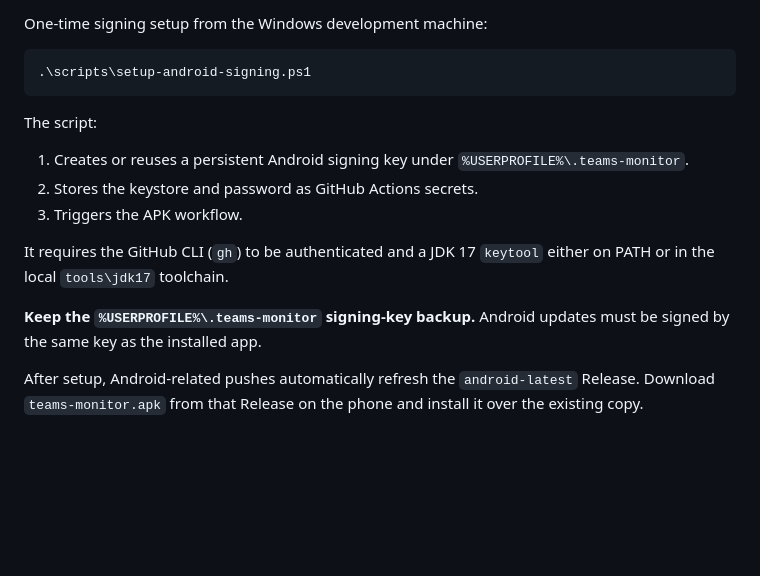
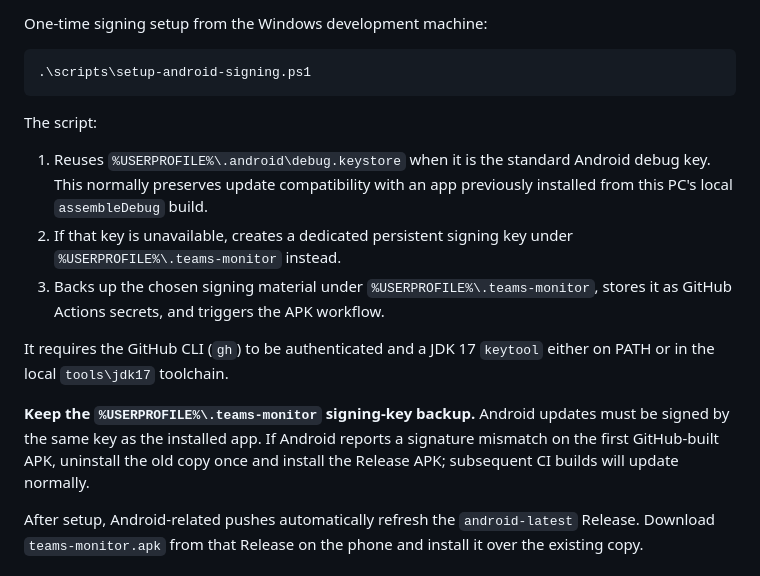
Before and after one commit to GuyMichaely/teams-monitor, a Markdown page: android-app/README.md, the part around the change. Drawn GitHub-style; blank space fills up the shorter version.

Commit message:
Document Android signing migration behavior

```diff
--- a/android-app/README.md
+++ b/android-app/README.md
@@ -47,13 +47,13 @@ One-time signing setup from the Windows development machine:
 
 The script:
 
-1. Creates or reuses a persistent Android signing key under `%USERPROFILE%\.teams-monitor`.
-2. Stores the keystore and password as GitHub Actions secrets.
-3. Triggers the APK workflow.
+1. Reuses `%USERPROFILE%\.android\debug.keystore` when it is the standard Android debug key. This normally preserves update compatibility with an app previously installed from this PC's local `assembleDebug` build.
+2. If that key is unavailable, creates a dedicated persistent signing key under `%USERPROFILE%\.teams-monitor` instead.
+3. Backs up the chosen signing material under `%USERPROFILE%\.teams-monitor`, stores it as GitHub Actions secrets, and triggers the APK workflow.
 
 It requires the GitHub CLI (`gh`) to be authenticated and a JDK 17 `keytool` either on PATH or in the local `tools\jdk17` toolchain.
 
-**Keep the `%USERPROFILE%\.teams-monitor` signing-key backup.** Android updates must be signed by the same key as the installed app.
+**Keep the `%USERPROFILE%\.teams-monitor` signing-key backup.** Android updates must be signed by the same key as the installed app. If Android reports a signature mismatch on the first GitHub-built APK, uninstall the old copy once and install the Release APK; subsequent CI builds will update normally.
 
 After setup, Android-related pushes automatically refresh the `android-latest` Release. Download `teams-monitor.apk` from that Release on the phone and install it over the existing copy.
 
```
